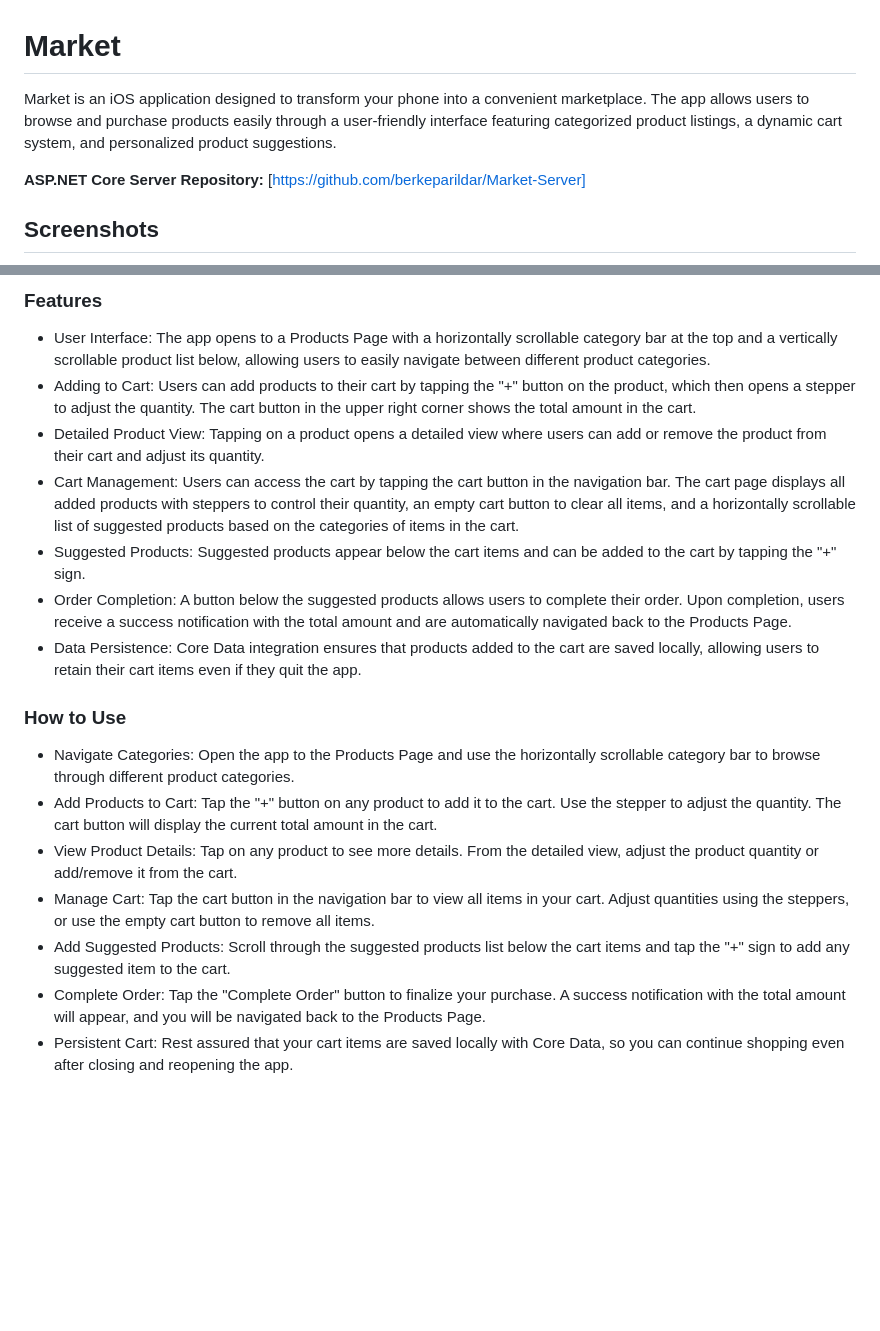
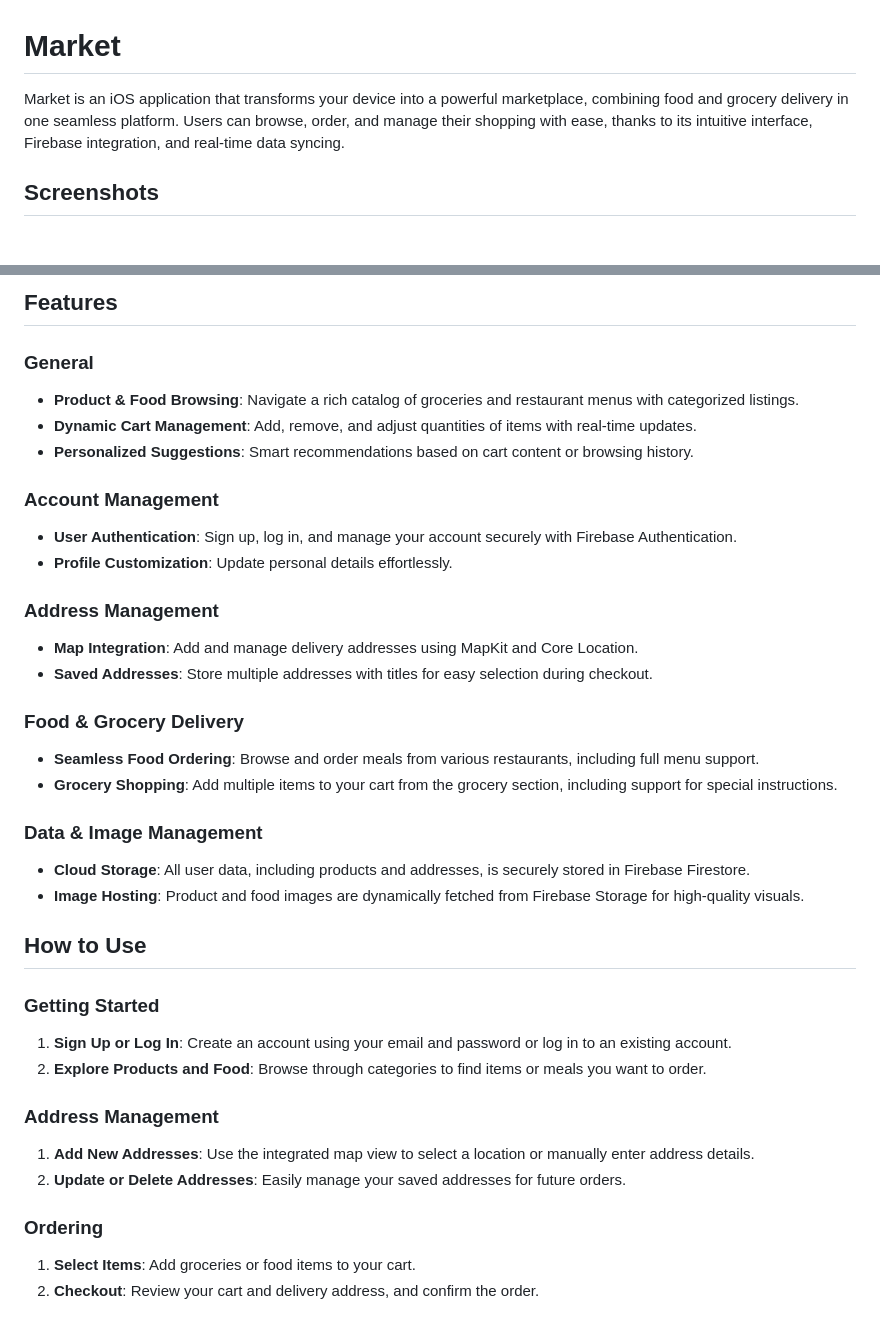
Before and after one commit to berkeparildar/Market, a Markdown page: README.md, 2 parts joined by grey strips. GitHub-like rendering; blank space fills up the shorter version.

```diff
--- a/README.md
+++ b/README.md
@@ -1,7 +1,5 @@
 # Market
 
-Market is an iOS application designed to transform your phone into a convenient marketplace. The app allows users to browse and purchase products easily through a user-friendly interface featuring categorized product listings, a dynamic cart system, and personalized product suggestions.
-
-**ASP.NET Core Server Repository:** [https://github.com/berkeparildar/Market-Server]
+Market is an iOS application that transforms your device into a powerful marketplace, combining food and grocery delivery in one seamless platform. Users can browse, order, and manage their shopping with ease, thanks to its intuitive interface, Firebase integration, and real-time data syncing.
 
 ## Screenshots
@@ -9,18 +7,37 @@ Market is an iOS application designed to transform your phone into a convenient
 
-### Features
-- User Interface: The app opens to a Products Page with a horizontally scrollable category bar at the top and a vertically scrollable product list below, allowing users to easily navigate between different product categories.
-- Adding to Cart: Users can add products to their cart by tapping the "+" button on the product, which then opens a stepper to adjust the quantity. The cart button in the upper right corner shows the total amount in the cart.
-- Detailed Product View: Tapping on a product opens a detailed view where users can add or remove the product from their cart and adjust its quantity.
-- Cart Management: Users can access the cart by tapping the cart button in the navigation bar. The cart page displays all added products with steppers to control their quantity, an empty cart button to clear all items, and a horizontally scrollable list of suggested products based on the categories of items in the cart.
-- Suggested Products: Suggested products appear below the cart items and can be added to the cart by tapping the "+" sign.
-- Order Completion: A button below the suggested products allows users to complete their order. Upon completion, users receive a success notification with the total amount and are automatically navigated back to the Products Page.
-- Data Persistence: Core Data integration ensures that products added to the cart are saved locally, allowing users to retain their cart items even if they quit the app.
+## Features
 
-### How to Use
-- Navigate Categories: Open the app to the Products Page and use the horizontally scrollable category bar to browse through different product categories.
-- Add Products to Cart: Tap the "+" button on any product to add it to the cart. Use the stepper to adjust the quantity. The cart button will display the current total amount in the cart.
-- View Product Details: Tap on any product to see more details. From the detailed view, adjust the product quantity or add/remove it from the cart.
-- Manage Cart: Tap the cart button in the navigation bar to view all items in your cart. Adjust quantities using the steppers, or use the empty cart button to remove all items.
-- Add Suggested Products: Scroll through the suggested products list below the cart items and tap the "+" sign to add any suggested item to the cart.
-- Complete Order: Tap the "Complete Order" button to finalize your purchase. A success notification with the total amount will appear, and you will be navigated back to the Products Page.
-- Persistent Cart: Rest assured that your cart items are saved locally with Core Data, so you can continue shopping even after closing and reopening the app.
+### General
+- **Product & Food Browsing**: Navigate a rich catalog of groceries and restaurant menus with categorized listings.
+- **Dynamic Cart Management**: Add, remove, and adjust quantities of items with real-time updates.
+- **Personalized Suggestions**: Smart recommendations based on cart content or browsing history.
+
+### Account Management
+- **User Authentication**: Sign up, log in, and manage your account securely with Firebase Authentication.
+- **Profile Customization**: Update personal details effortlessly.
+
+### Address Management
+- **Map Integration**: Add and manage delivery addresses using MapKit and Core Location.
+- **Saved Addresses**: Store multiple addresses with titles for easy selection during checkout.
+
+### Food & Grocery Delivery
+- **Seamless Food Ordering**: Browse and order meals from various restaurants, including full menu support.
+- **Grocery Shopping**: Add multiple items to your cart from the grocery section, including support for special instructions.
+
+### Data & Image Management
+- **Cloud Storage**: All user data, including products and addresses, is securely stored in Firebase Firestore.
+- **Image Hosting**: Product and food images are dynamically fetched from Firebase Storage for high-quality visuals.
+
+## How to Use
+
+### Getting Started
+1. **Sign Up or Log In**: Create an account using your email and password or log in to an existing account.
+2. **Explore Products and Food**: Browse through categories to find items or meals you want to order.
+
+### Address Management
+1. **Add New Addresses**: Use the integrated map view to select a location or manually enter address details.
+2. **Update or Delete Addresses**: Easily manage your saved addresses for future orders.
+
+### Ordering
+1. **Select Items**: Add groceries or food items to your cart.
+2. **Checkout**: Review your cart and delivery address, and confirm the order.
```
Also changed, not shown: other parts of README.md (+1 -1 lines), Media/2.png, 2 other files.
